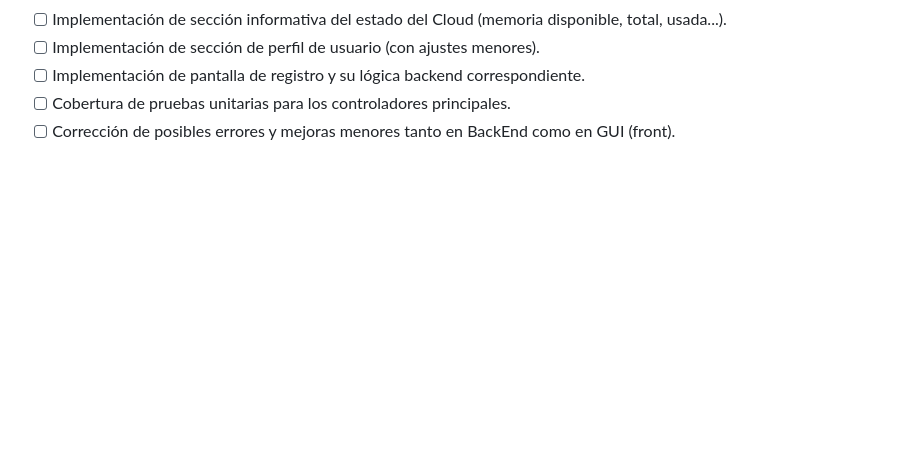
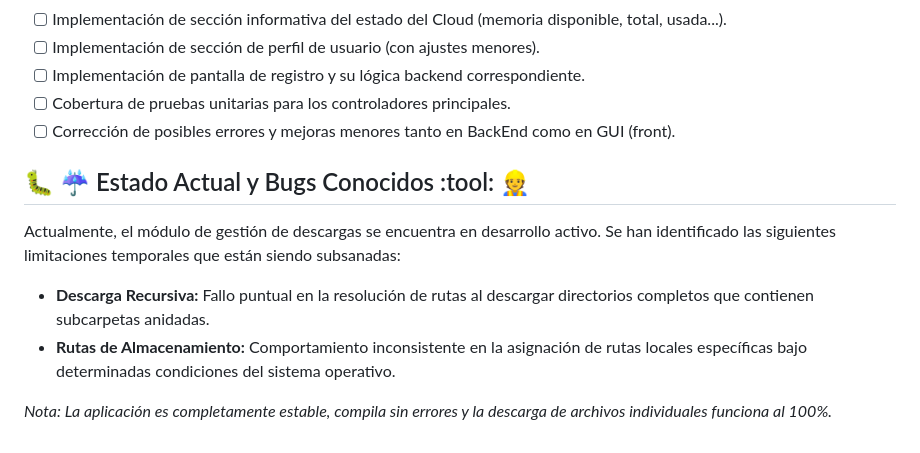
Before and after one commit to dvg-projects/VG-CLOUD-CLIENT, a Markdown page: README.md, the part around the change. Rendered like a GitHub page; blank space fills up the shorter version.

Commit message:
docs: adición de sección de bugs conocidos y estado actual de proyecto.

```diff
--- a/README.md
+++ b/README.md
@@ -81,3 +81,12 @@ Aquí hago listado de las funcionalidades implementadas y las pendientes por imp
 - [ ] Implementación de pantalla de registro y su lógica backend correspondiente.
 - [ ] Cobertura de pruebas unitarias para los controladores principales.
 - [ ] Corrección de posibles errores y mejoras menores tanto en BackEnd como en GUI (front).
+
+## :bug: :umbrella: Estado Actual y Bugs Conocidos :tool: :construction_worker:
+
+Actualmente, el módulo de gestión de descargas se encuentra en desarrollo activo. Se han identificado las siguientes limitaciones temporales que están siendo subsanadas:
+
+* **Descarga Recursiva:** Fallo puntual en la resolución de rutas al descargar directorios completos que contienen subcarpetas anidadas.
+* **Rutas de Almacenamiento:** Comportamiento inconsistente en la asignación de rutas locales específicas bajo determinadas condiciones del sistema operativo.
+
+*Nota: La aplicación es completamente estable, compila sin errores y la descarga de archivos individuales funciona al 100%.*
```
